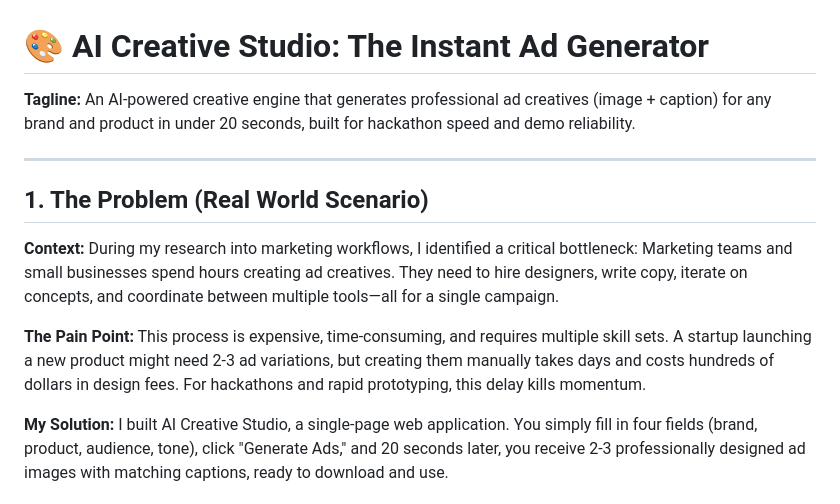
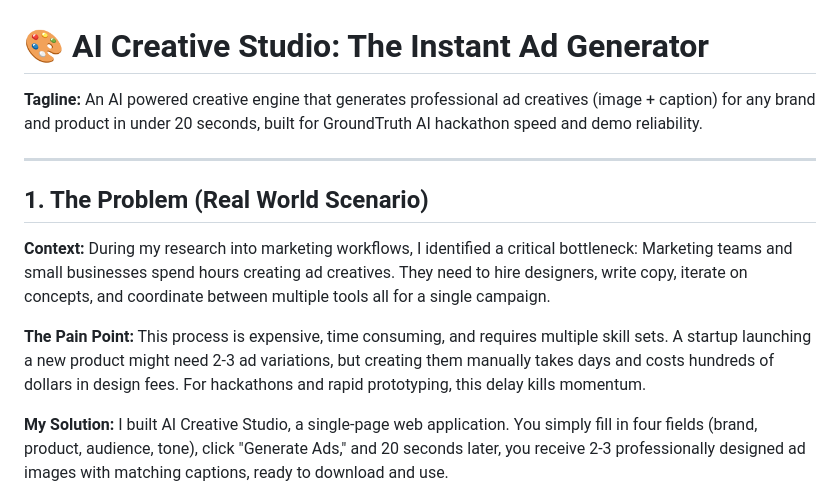
Before and after one commit to boiiloather/Groundtruth-AI-Hackathon-Pravin, a Markdown page: README.md, the part around one of its changes. Rendered like a GitHub page.

Commit message:
Refine README content for clarity and consistency
Updated tagline and context for clarity and consistency. Improved formatting by removing unnecessary punctuation and ensuring uniformity in terms.

```diff
--- a/README.md
+++ b/README.md
@@ -1,14 +1,14 @@
 # 🎨 AI Creative Studio: The Instant Ad Generator
 
-**Tagline:** An AI-powered creative engine that generates professional ad creatives (image + caption) for any brand and product in under 20 seconds, built for hackathon speed and demo reliability.
+**Tagline:** An AI powered creative engine that generates professional ad creatives (image + caption) for any brand and product in under 20 seconds, built for GroundTruth AI hackathon speed and demo reliability.
 
 ---
 
 ## 1. The Problem (Real World Scenario)
 
-**Context:** During my research into marketing workflows, I identified a critical bottleneck: Marketing teams and small businesses spend hours creating ad creatives. They need to hire designers, write copy, iterate on concepts, and coordinate between multiple tools—all for a single campaign.
+**Context:** During my research into marketing workflows, I identified a critical bottleneck: Marketing teams and small businesses spend hours creating ad creatives. They need to hire designers, write copy, iterate on concepts, and coordinate between multiple tools all for a single campaign.
 
-**The Pain Point:** This process is expensive, time-consuming, and requires multiple skill sets. A startup launching a new product might need 2-3 ad variations, but creating them manually takes days and costs hundreds of dollars in design fees. For hackathons and rapid prototyping, this delay kills momentum.
+**The Pain Point:** This process is expensive, time consuming, and requires multiple skill sets. A startup launching a new product might need 2-3 ad variations, but creating them manually takes days and costs hundreds of dollars in design fees. For hackathons and rapid prototyping, this delay kills momentum.
 
 **My Solution:** I built AI Creative Studio, a single-page web application. You simply fill in four fields (brand, product, audience, tone), click "Generate Ads," and 20 seconds later, you receive 2-3 professionally designed ad images with matching captions, ready to download and use.
 
```
Also changed, not shown: other parts of README.md (+4 -4 lines).
